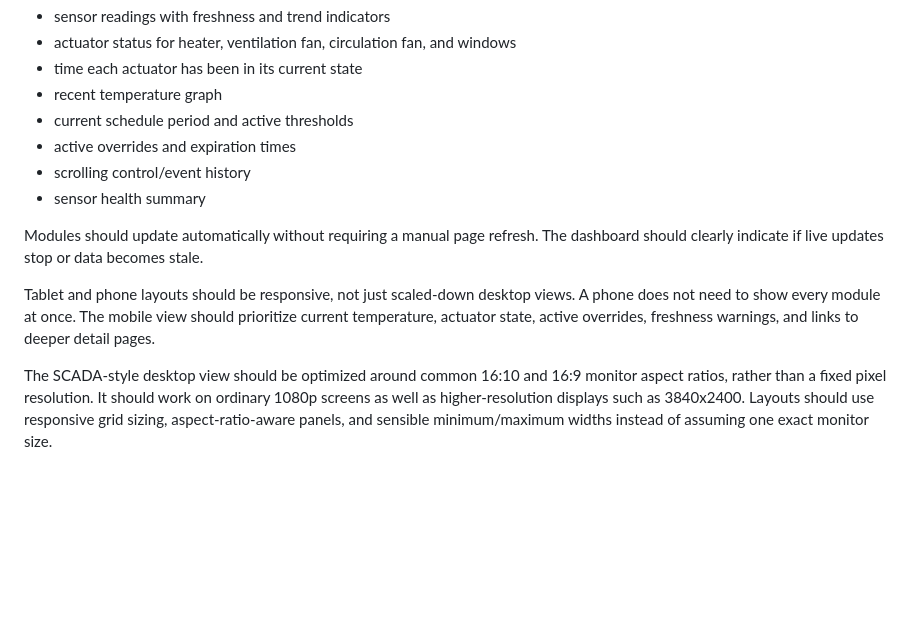
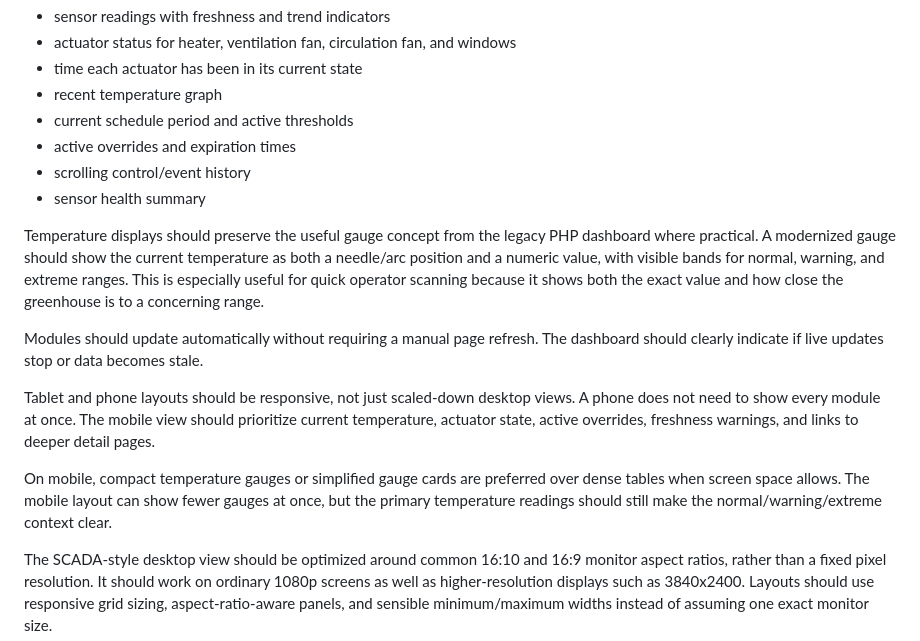
Before and after one commit to robinpascoe-tech/Greenhouse_Controller, a Markdown page: docs/DASHBOARD_PLANNING.md, the part around the change. GitHub-like rendering; blank space fills up the shorter version.

Commit message:
Document dashboard temperature gauge preference

```diff
--- a/docs/DASHBOARD_PLANNING.md
+++ b/docs/DASHBOARD_PLANNING.md
@@ -54,6 +54,13 @@ The desktop layout should show the current operating picture at a glance:
 - scrolling control/event history
 - sensor health summary
 
+Temperature displays should preserve the useful gauge concept from the legacy
+PHP dashboard where practical. A modernized gauge should show the current
+temperature as both a needle/arc position and a numeric value, with visible
+bands for normal, warning, and extreme ranges. This is especially useful for
+quick operator scanning because it shows both the exact value and how close the
+greenhouse is to a concerning range.
+
 Modules should update automatically without requiring a manual page refresh.
 The dashboard should clearly indicate if live updates stop or data becomes
 stale.
@@ -62,6 +69,11 @@ Tablet and phone layouts should be responsive, not just scaled-down desktop
 views. A phone does not need to show every module at once. The mobile view
 should prioritize current temperature, actuator state, active overrides,
 freshness warnings, and links to deeper detail pages.
+
+On mobile, compact temperature gauges or simplified gauge cards are preferred
+over dense tables when screen space allows. The mobile layout can show fewer
+gauges at once, but the primary temperature readings should still make the
+normal/warning/extreme context clear.
 
 The SCADA-style desktop view should be optimized around common 16:10 and 16:9
 monitor aspect ratios, rather than a fixed pixel resolution. It should work on
```
